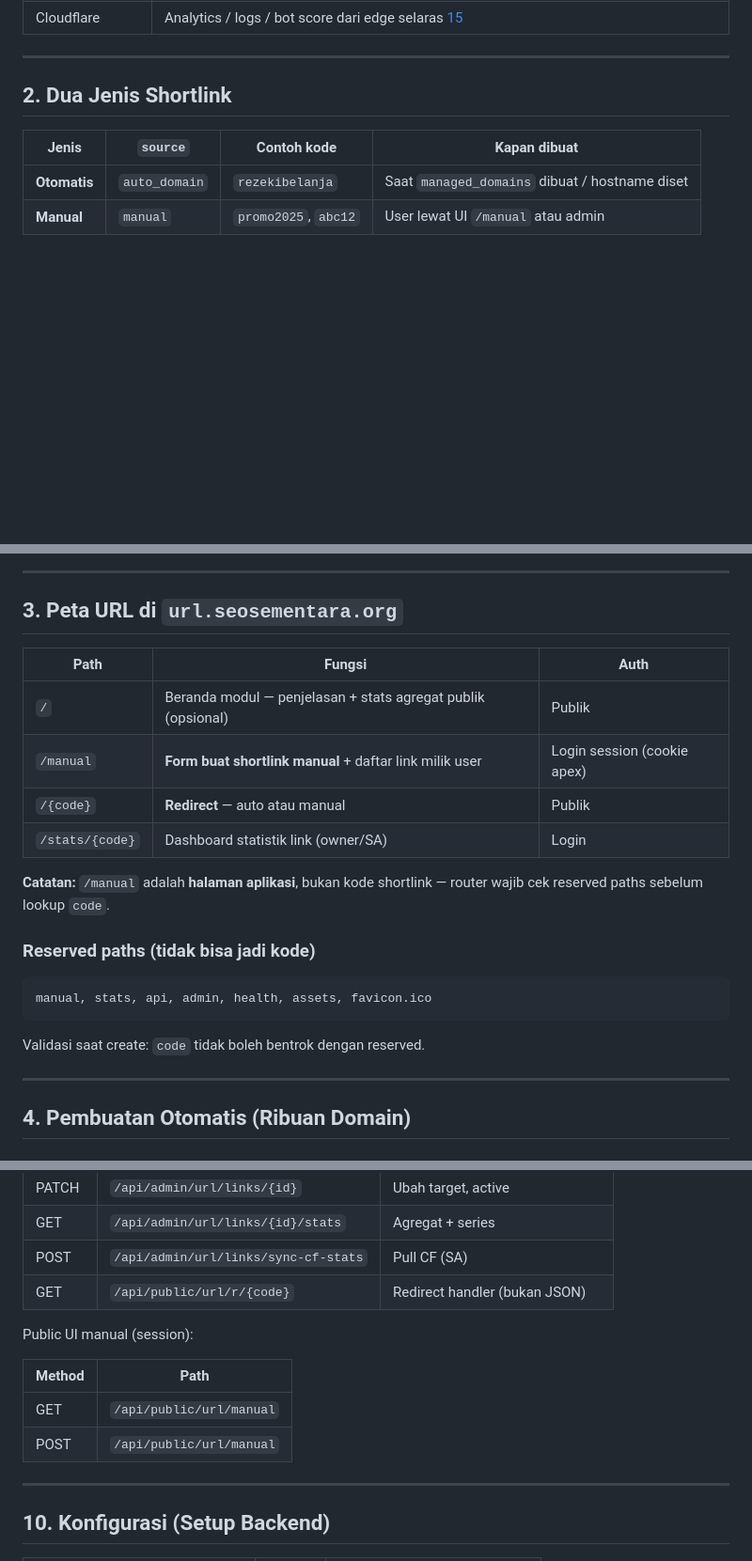
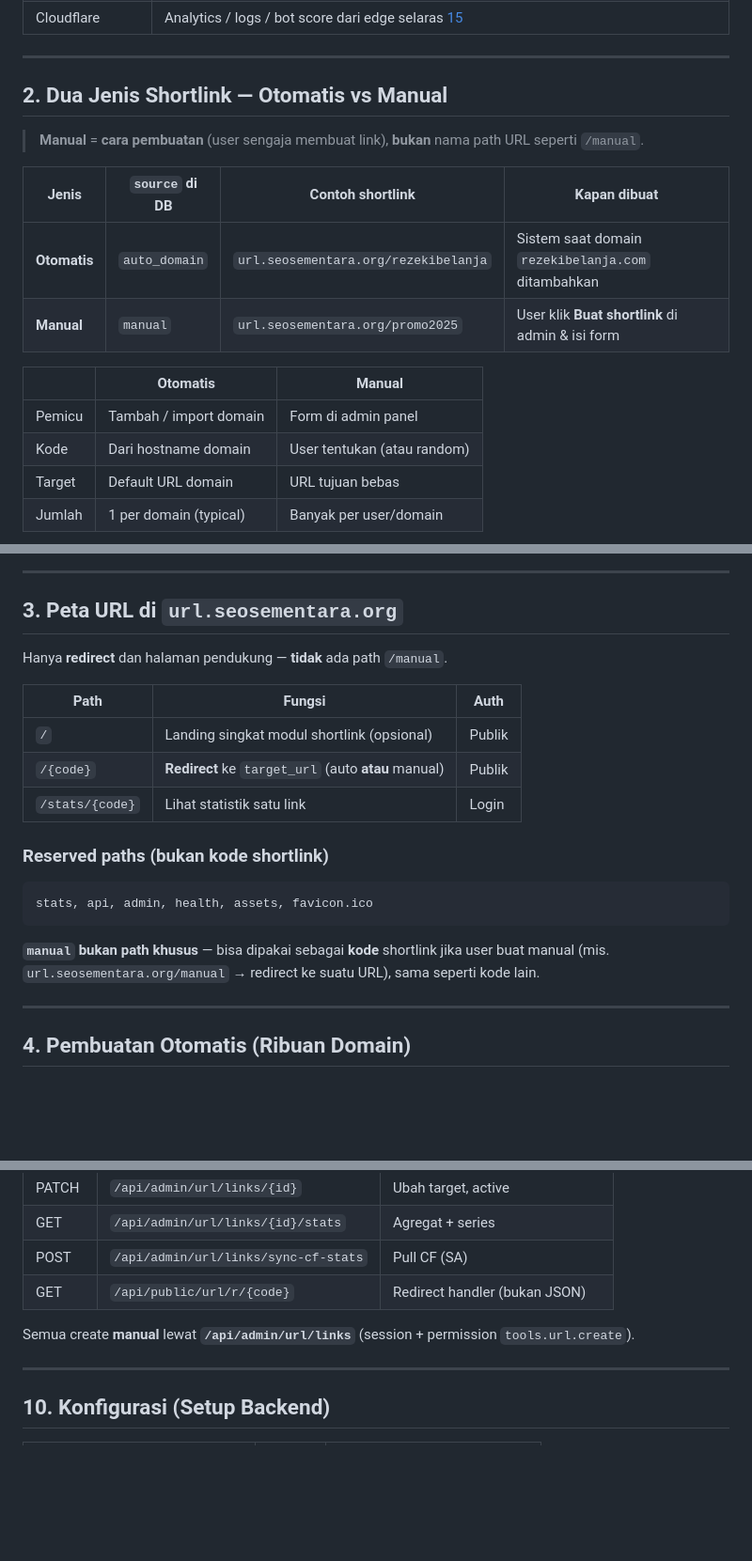
Before and after one commit to WBetEngine/Seosementara, a Markdown page: Plan/19-modul-url-shortlink.md, 3 parts joined by grey strips. Shown at 94% size. GitHub-like rendering; blank space fills up the shorter version.

````diff
--- a/Plan/19-modul-url-shortlink.md
+++ b/Plan/19-modul-url-shortlink.md
@@ -15,12 +15,21 @@
 
 ---
 
-## 2. Dua Jenis Shortlink
+## 2. Dua Jenis Shortlink — Otomatis vs Manual
 
-| Jenis | `source` | Contoh kode | Kapan dibuat |
-|-------|----------|-------------|--------------|
-| **Otomatis** | `auto_domain` | `rezekibelanja` | Saat `managed_domains` dibuat / hostname diset |
-| **Manual** | `manual` | `promo2025`, `abc12` | User lewat UI `/manual` atau admin |
+> **Manual** = **cara pembuatan** (user sengaja membuat link), **bukan** nama path URL seperti `/manual`.
+
+| Jenis | `source` di DB | Contoh shortlink | Kapan dibuat |
+|-------|----------------|------------------|--------------|
+| **Otomatis** | `auto_domain` | `url.seosementara.org/rezekibelanja` | Sistem saat domain `rezekibelanja.com` ditambahkan |
+| **Manual** | `manual` | `url.seosementara.org/promo2025` | User klik **Buat shortlink** di admin & isi form |
+
+| | Otomatis | Manual |
+|--|----------|--------|
+| Pemicu | Tambah / import domain | Form di admin panel |
+| Kode | Dari hostname domain | User tentukan (atau random) |
+| Target | Default URL domain | URL tujuan bebas |
+| Jumlah | 1 per domain (typical) | Banyak per user/domain |
 
 ```mermaid
 flowchart LR
@@ -47,22 +52,21 @@ flowchart LR
 
 ## 3. Peta URL di `url.seosementara.org`
 
+Hanya **redirect** dan halaman pendukung — **tidak** ada path `/manual`.
+
 | Path | Fungsi | Auth |
 |------|--------|------|
-| `/` | Beranda modul — penjelasan + stats agregat publik (opsional) | Publik |
-| `/manual` | **Form buat shortlink manual** + daftar link milik user | Login session (cookie apex) |
-| `/{code}` | **Redirect** — auto atau manual | Publik |
-| `/stats/{code}` | Dashboard statistik link (owner/SA) | Login |
+| `/` | Landing singkat modul shortlink (opsional) | Publik |
+| `/{code}` | **Redirect** ke `target_url` (auto **atau** manual) | Publik |
+| `/stats/{code}` | Lihat statistik satu link | Login |
 
-**Catatan:** `/manual` adalah **halaman aplikasi**, bukan kode shortlink — router wajib cek reserved paths sebelum lookup `code`.
-
-### Reserved paths (tidak bisa jadi kode)
+### Reserved paths (bukan kode shortlink)
 
 ```
-manual, stats, api, admin, health, assets, favicon.ico
+stats, api, admin, health, assets, favicon.ico
 ```
 
-Validasi saat create: `code` tidak boleh bentrok dengan reserved.
+**`manual` bukan path khusus** — bisa dipakai sebagai **kode** shortlink jika user buat manual (mis. `url.seosementara.org/manual` → redirect ke suatu URL), sama seperti kode lain.
 
 ---
 
@@ -325,12 +329,7 @@ Detail domain portfolio
 | POST | `/api/admin/url/links/sync-cf-stats` | Pull CF (SA) |
 | GET | `/api/public/url/r/{code}` | Redirect handler (bukan JSON) |
 
-Public UI manual (session):
-
-| Method | Path |
-|--------|------|
-| GET | `/api/public/url/manual` | HTML form |
-| POST | `/api/public/url/manual` | Create |
+Semua create **manual** lewat **`/api/admin/url/links`** (session + permission `tools.url.create`).
 
 ---
 
````
Also changed, not shown: other parts of Plan/19-modul-url-shortlink.md (+9 -13 lines), Plan/18-bisnis-subdomain-dan-modul.md (+3 -3 lines), Plan/README.md (+1 -0 lines).
